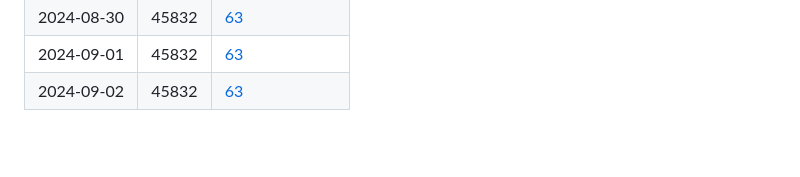
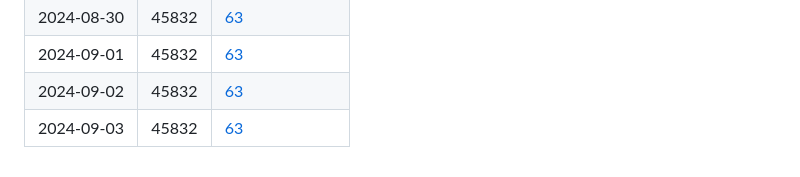
Before and after one commit to JasmineElm/dsv, a Markdown page: README.md, the part around the change. Rendered like a GitHub page; blank space fills up the shorter version.

Commit message:
Auto commit: 2024-09-03

```diff
--- a/README.md
+++ b/README.md
@@ -88,3 +88,4 @@ _Anticipated word count: 50,000_
 | 2024-08-30 | 45832 | [63](TODOS.md)  |
 | 2024-09-01 | 45832 | [63](TODOS.md)  |
 | 2024-09-02 | 45832 | [63](TODOS.md)  |
+| 2024-09-03 | 45832 | [63](TODOS.md)  |
```
